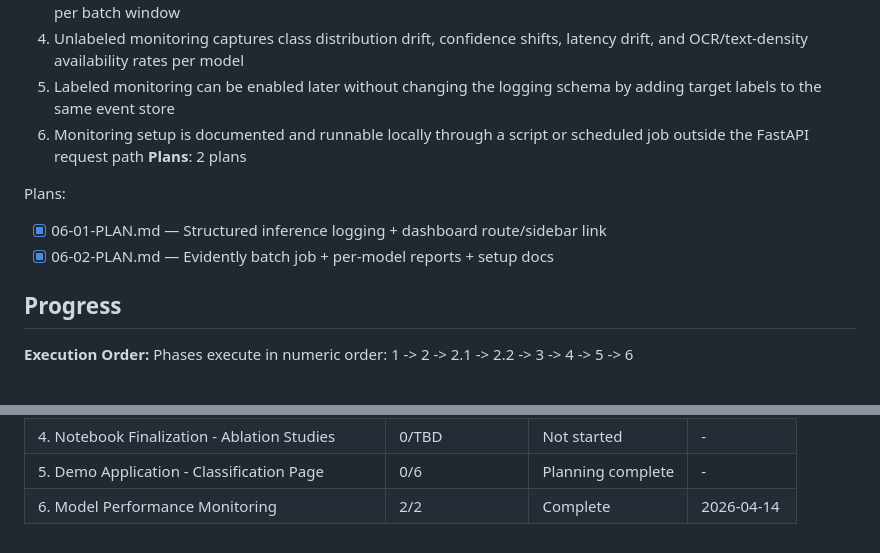
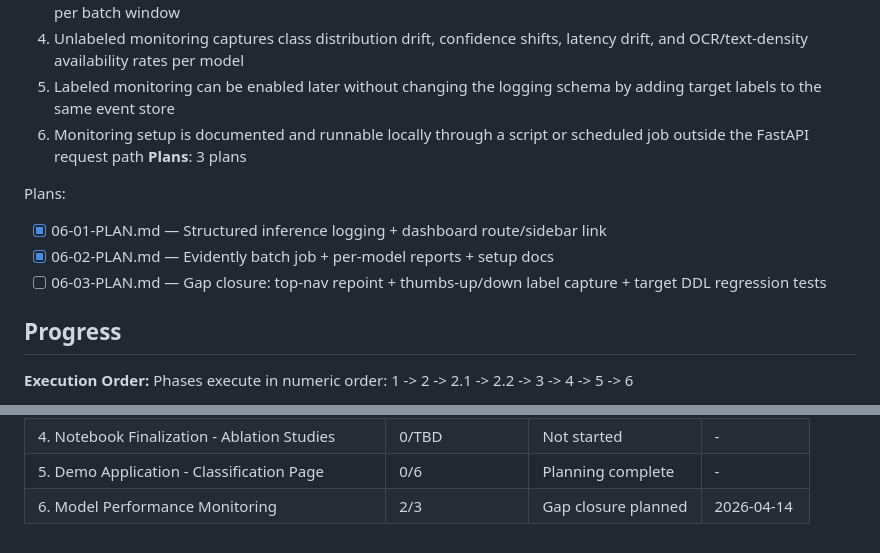
Before and after one commit to sagerstack/deep-learning-doc-classification, a Markdown page: .planning/ROADMAP.md, 2 parts joined by grey strips. Drawn GitHub-style.

Commit message:
docs(06-03): add gap-closure plan file and update roadmap

```diff
--- a/.planning/ROADMAP.md
+++ b/.planning/ROADMAP.md
@@ -156,11 +156,12 @@ Plans:
   4. Unlabeled monitoring captures class distribution drift, confidence shifts, latency drift, and OCR/text-density availability rates per model
   5. Labeled monitoring can be enabled later without changing the logging schema by adding target labels to the same event store
   6. Monitoring setup is documented and runnable locally through a script or scheduled job outside the FastAPI request path
-**Plans**: 2 plans
+**Plans**: 3 plans
 
 Plans:
 - [x] 06-01-PLAN.md — Structured inference logging + dashboard route/sidebar link
 - [x] 06-02-PLAN.md — Evidently batch job + per-model reports + setup docs
+- [ ] 06-03-PLAN.md — Gap closure: top-nav repoint + thumbs-up/down label capture + target DDL regression tests
 
 ## Progress
 
@@ -176,4 +177,4 @@ Phases execute in numeric order: 1 -> 2 -> 2.1 -> 2.2 -> 3 -> 4 -> 5 -> 6
 | 3. Notebook Completion - Training & Evaluation | 0/TBD | Not started | - |
 | 4. Notebook Finalization - Ablation Studies | 0/TBD | Not started | - |
 | 5. Demo Application - Classification Page | 0/6 | Planning complete | - |
-| 6. Model Performance Monitoring | 2/2 | Complete | 2026-04-14 |
+| 6. Model Performance Monitoring | 2/3 | Gap closure planned | 2026-04-14 |
```
Also changed, not shown: 1 other file.
